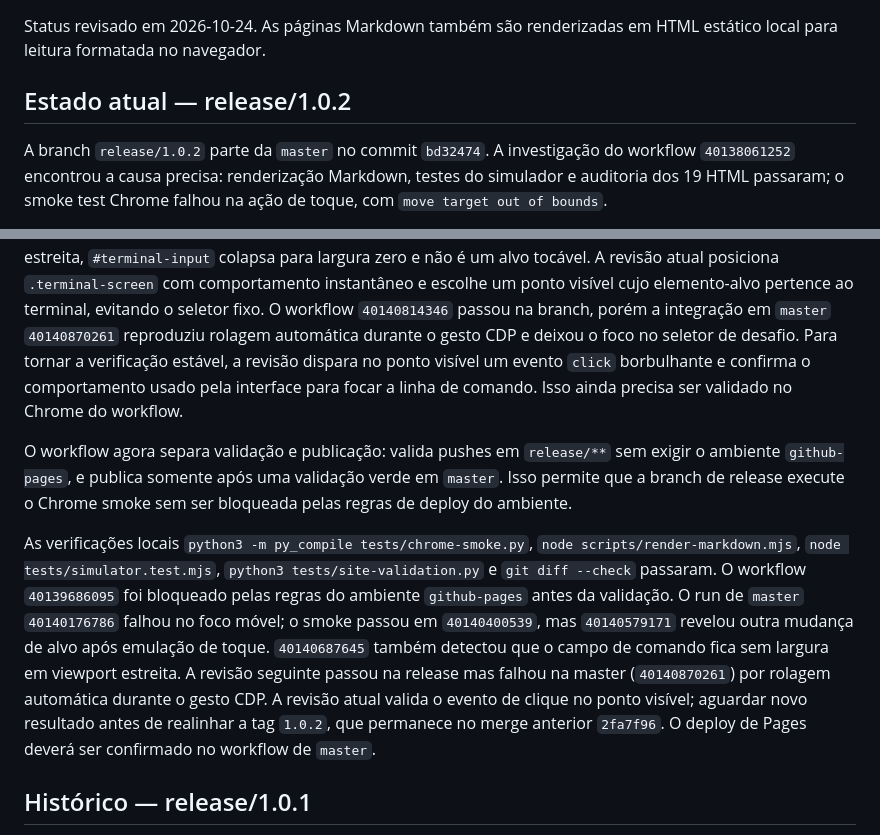
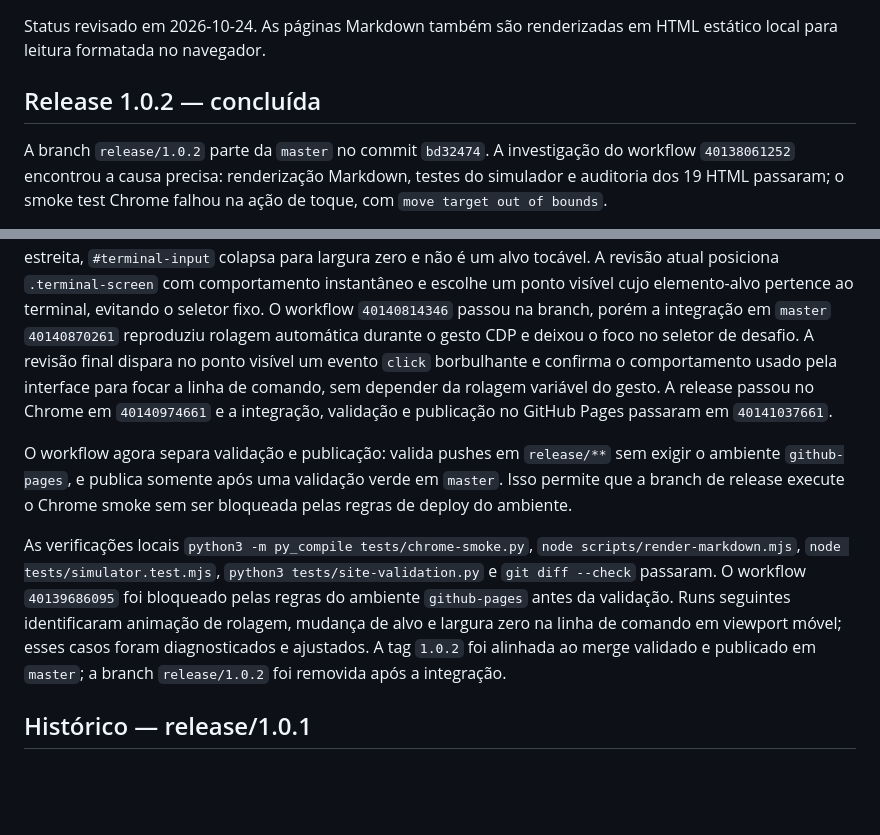
Before and after one commit to Edwanderson94/vim-commands, a Markdown page: PLANS.md, 2 parts joined by grey strips. GitHub-like rendering; blank space fills up the shorter version.

```diff
--- a/PLANS.md
+++ b/PLANS.md
@@ -3,7 +3,7 @@
 Status revisado em 2026-10-24. As páginas Markdown também são renderizadas em
 HTML estático local para leitura formatada no navegador.
 
-## Estado atual — release/1.0.2
+## Release 1.0.2 — concluída
 
 A branch `release/1.0.2` parte da `master` no commit `bd32474`. A investigação do
 workflow `40138061252` encontrou a causa precisa: renderização Markdown, testes
@@ -33,10 +33,11 @@ atual posiciona `.terminal-screen` com comportamento instantâneo e escolhe um
 ponto visível cujo elemento-alvo pertence ao terminal, evitando o seletor fixo.
 O workflow `40140814346` passou na branch, porém a integração em `master`
 `40140870261` reproduziu rolagem automática durante o gesto CDP e deixou o foco
-no seletor de desafio. Para tornar a verificação estável, a revisão dispara no
-ponto visível um evento `click` borbulhante e confirma o comportamento usado
-pela interface para focar a linha de comando. Isso ainda precisa ser validado
-no Chrome do workflow.
+no seletor de desafio. A revisão final dispara no ponto visível um evento
+`click` borbulhante e confirma o comportamento usado pela interface para focar
+a linha de comando, sem depender da rolagem variável do gesto. A release passou
+no Chrome em `40140974661` e a integração, validação e publicação no GitHub Pages
+passaram em `40141037661`.
 
 O workflow agora separa validação e publicação: valida pushes em `release/**`
 sem exigir o ambiente `github-pages`, e publica somente após uma validação
@@ -47,14 +48,10 @@ As verificações locais `python3 -m py_compile tests/chrome-smoke.py`,
 `node scripts/render-markdown.mjs`, `node tests/simulator.test.mjs`,
 `python3 tests/site-validation.py` e `git diff --check` passaram. O workflow
 `40139686095` foi bloqueado pelas regras do ambiente `github-pages` antes da
-validação. O run de `master` `40140176786` falhou no foco móvel; o smoke passou em
-`40140400539`, mas `40140579171` revelou outra mudança de alvo após emulação de
-toque. `40140687645` também detectou que o campo de comando fica sem largura em
-viewport estreita. A revisão seguinte passou na release mas falhou na master
-(`40140870261`) por rolagem automática durante o gesto CDP. A revisão atual
-valida o evento de clique no ponto visível; aguardar novo resultado antes de
-realinhar a tag `1.0.2`, que permanece no merge anterior `2fa7f96`. O deploy de
-Pages deverá ser confirmado no workflow de `master`.
+validação. Runs seguintes identificaram animação de rolagem, mudança de alvo e
+largura zero na linha de comando em viewport móvel; esses casos foram
+diagnosticados e ajustados. A tag `1.0.2` foi alinhada ao merge validado e
+publicado em `master`; a branch `release/1.0.2` foi removida após a integração.
 
 ## Histórico — release/1.0.1
 
```
Also changed, not shown: GOALS.md (+7 -12 lines).
